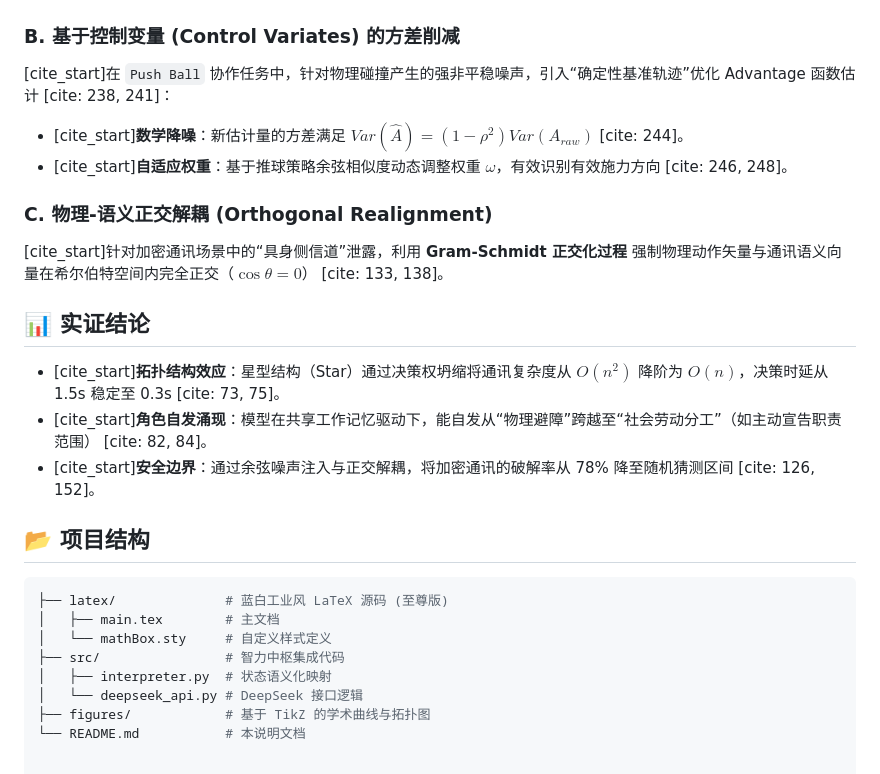
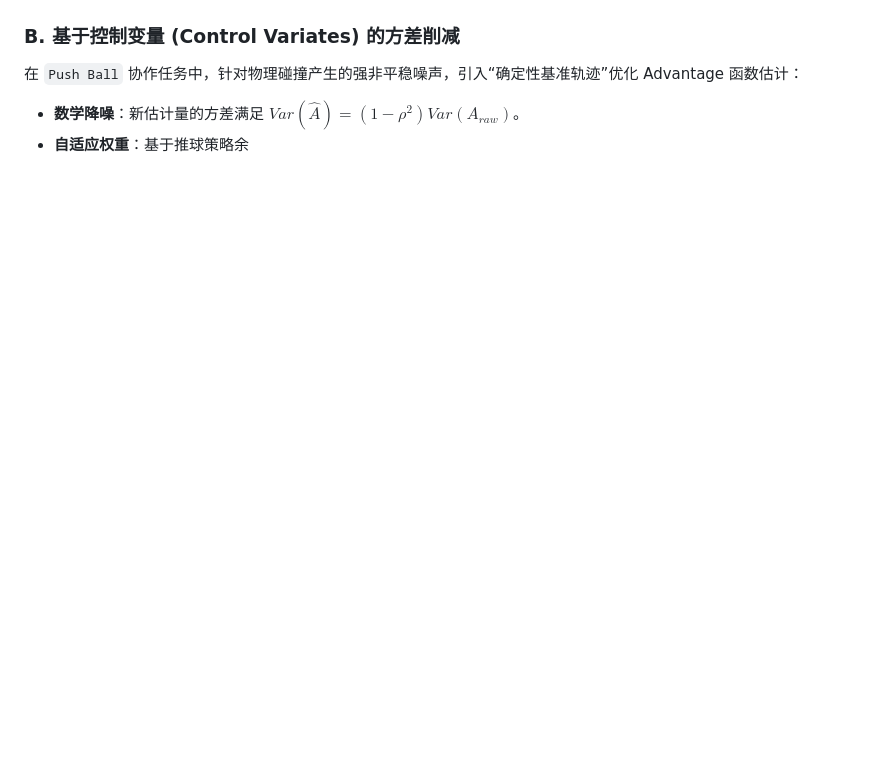
Before and after one commit to StephenRawkingtokamak/MPE_Cognition, a Markdown page: docs/README.md, the part around one of its changes. GitHub-like rendering; blank space fills up the shorter version.

````diff
--- a/docs/README.md
+++ b/docs/README.md
@@ -38,25 +39,5 @@
 
 ### B. 基于控制变量 (Control Variates) 的方差削减
-[cite_start]在 `Push Ball` 协作任务中，针对物理碰撞产生的强非平稳噪声，引入“确定性基准轨迹”优化 Advantage 函数估计 [cite: 238, 241]：
-* [cite_start]**数学降噪**：新估计量的方差满足 $Var(\hat{A})=(1-\rho^{2})Var(A_{raw})$ [cite: 244]。
-* [cite_start]**自适应权重**：基于推球策略余弦相似度动态调整权重 $\omega$，有效识别有效施力方向 [cite: 246, 248]。
-
-### C. 物理-语义正交解耦 (Orthogonal Realignment)
-[cite_start]针对加密通讯场景中的“具身侧信道”泄露，利用 **Gram-Schmidt 正交化过程** 强制物理动作矢量与通讯语义向量在希尔伯特空间内完全正交（$\cos\theta=0$） [cite: 133, 138]。
-
-
-## 📊 实证结论
-* [cite_start]**拓扑结构效应**：星型结构（Star）通过决策权坍缩将通讯复杂度从 $O(n^2)$ 降阶为 $O(n)$，决策时延从 1.5s 稳定至 0.3s [cite: 73, 75]。
-* [cite_start]**角色自发涌现**：模型在共享工作记忆驱动下，能自发从“物理避障”跨越至“社会劳动分工”（如主动宣告职责范围） [cite: 82, 84]。
-* [cite_start]**安全边界**：通过余弦噪声注入与正交解耦，将加密通讯的破解率从 78% 降至随机猜测区间 [cite: 126, 152]。
-
-## 📂 项目结构
-```bash
-├── latex/              # 蓝白工业风 LaTeX 源码 (至尊版)
-│   ├── main.tex        # 主文档
-│   └── mathBox.sty     # 自定义样式定义
-├── src/                # 智力中枢集成代码
-│   ├── interpreter.py  # 状态语义化映射
-│   └── deepseek_api.py # DeepSeek 接口逻辑
-├── figures/            # 基于 TikZ 的学术曲线与拓扑图
-└── README.md           # 本说明文档
+在 `Push Ball` 协作任务中，针对物理碰撞产生的强非平稳噪声，引入“确定性基准轨迹”优化 Advantage 函数估计：
+* **数学降噪**：新估计量的方差满足 $Var(\hat{A})=(1-\rho^{2})Var(A_{raw})$。
+* **自适应权重**：基于推球策略余
````
Also changed, not shown: other parts of docs/README.md (+18 -17 lines).
